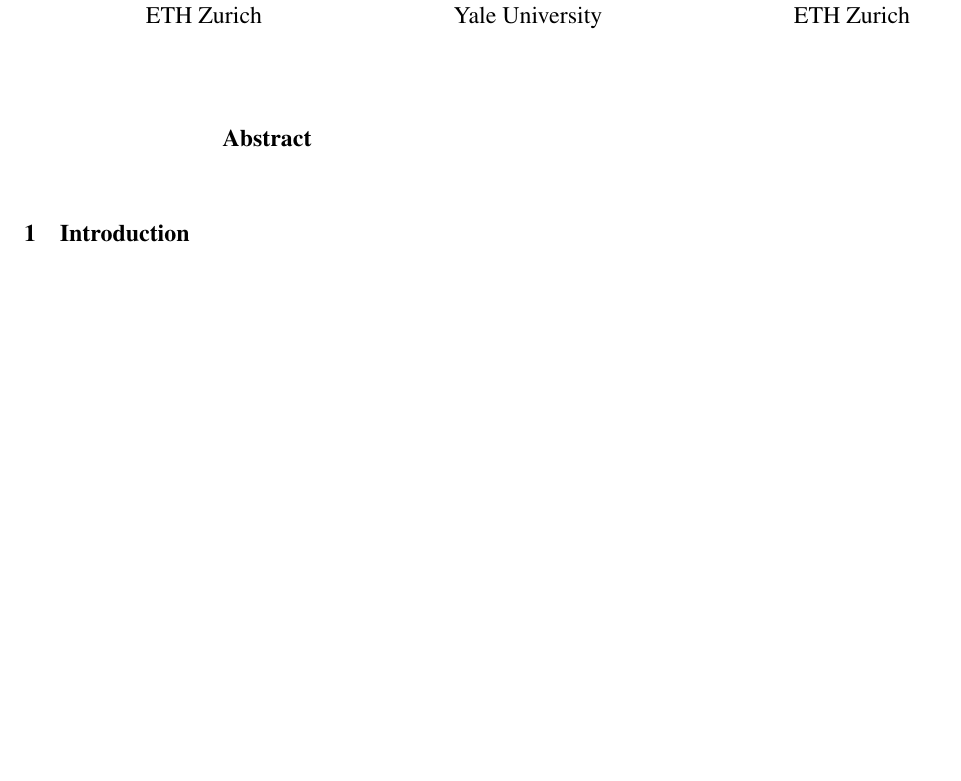
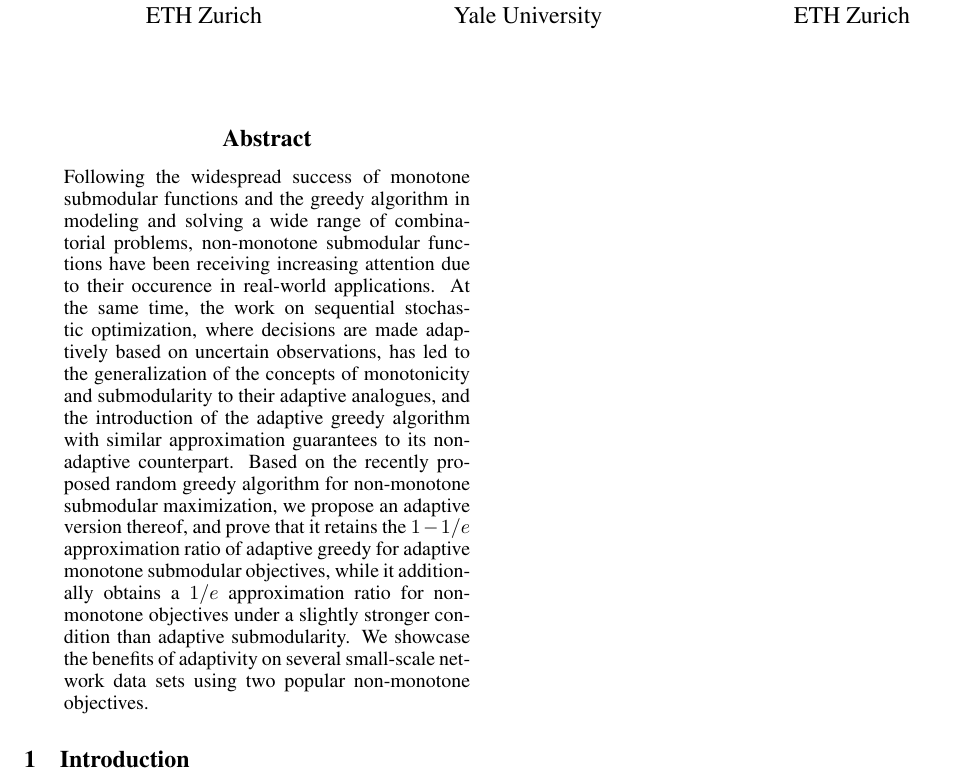
Before and after one commit to 3lectrologos/adsub, a LaTeX paper (ijcai/ijcai15.tex): part of page 1 of 10, cut so that both start at the same text, the shorter picture padded with empty space. Compiled offline with pdfLaTeX.

Commit message:
First draft of abstract

```diff
--- a/ijcai/ijcai15.tex
+++ b/ijcai/ijcai15.tex
@@ -235,6 +235,10 @@ ETH Zurich}
 \maketitle
 
 \begin{abstract}
+Following the widespread success of monotone submodular functions and the greedy algorithm in modeling and solving a wide range of combinatorial problems, non-monotone submodular functions have been receiving increasing attention due to their occurence in real-world applications.
+At the same time, the work on sequential stochastic optimization, where decisions are made adaptively based on uncertain observations, has led to the generalization of the concepts of monotonicity and submodularity to their adaptive analogues, and the introduction of the adaptive greedy algorithm with similar approximation guarantees to its non-adaptive counterpart.
+Based on the recently proposed random greedy algorithm for non-monotone submodular maximization, we propose an adaptive version thereof, and prove that it retains the $1-1/e$ approximation ratio of adaptive greedy for adaptive monotone submodular objectives, while it additionally obtains a $1/e$ approximation ratio for non-monotone objectives under a slightly stronger condition than adaptive submodularity.
+We showcase the benefits of adaptivity on several small-scale network data sets using two popular non-monotone objectives.
 \end{abstract}
 
 \section{Introduction}
```
